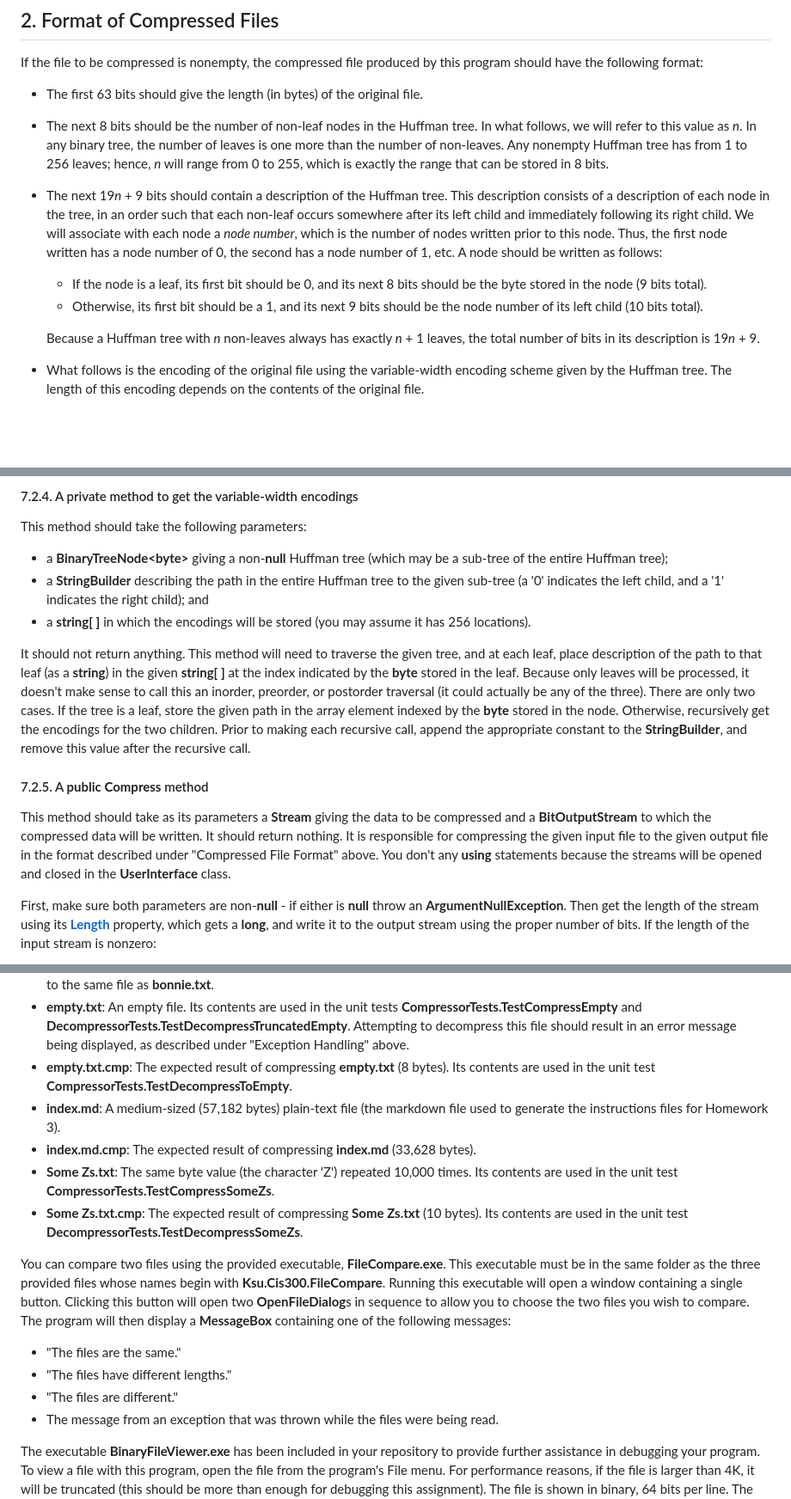
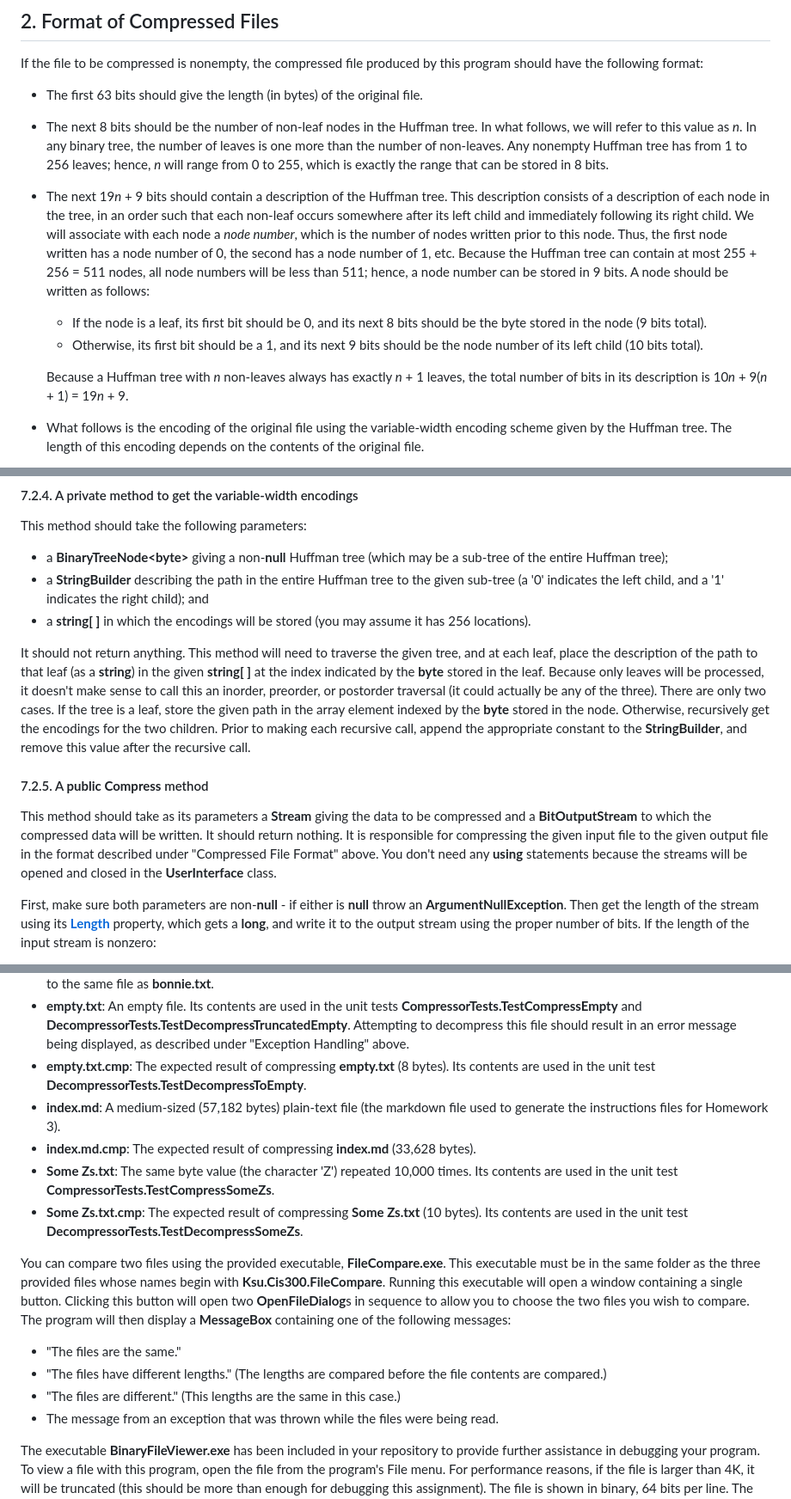
Before and after one commit to ksu-cis300-master/Homework-5-S24-Instructions-File-Compression, a Markdown page: index.md, 3 parts joined by grey strips. Shown: that part at 86% size. GitHub-like rendering; blank space fills up the shorter version.

```diff
--- a/index.md
+++ b/index.md
@@ -20,12 +18,12 @@ If the file to be compressed is nonempty, the compressed file produced by this p
 
 - The next 8 bits should be the number of non-leaf nodes in the Huffman tree. In what follows, we will refer to this value as *n*. In any binary tree, the number of leaves is one more than the number of non-leaves. Any nonempty Huffman tree has from 1 to 256 leaves; hence, *n* will range from 0 to 255, which is exactly the range that can be stored in 8 bits.
 
-- The next 19*n* + 9 bits should contain a description of the Huffman tree. This description consists of a description of each node in the tree, in an order such that each non-leaf occurs somewhere after its left child and immediately following its right child. We will associate with each node a *node number*, which is the number of nodes written prior to this node. Thus, the first node written has a node number of 0, the second has a node number of 1, etc. A node should be written as follows:
+- The next 19*n* + 9 bits should contain a description of the Huffman tree. This description consists of a description of each node in the tree, in an order such that each non-leaf occurs somewhere after its left child and immediately following its right child. We will associate with each node a *node number*, which is the number of nodes written prior to this node. Thus, the first node written has a node number of 0, the second has a node number of 1, etc. Because the Huffman tree can contain at most 255 + 256 = 511 nodes, all node numbers will be less than 511; hence, a node number can be stored in 9 bits. A node should be written as follows:
 
   - If the node is a leaf, its first bit should be 0, and its next 8 bits should be the byte stored in the node (9 bits total).
   - Otherwise, its first bit should be a 1, and its next 9 bits should be the node number of its left child (10 bits total).
 
-  Because a Huffman tree with *n* non-leaves always has exactly *n* + 1 leaves, the total number of bits in its description is 19*n* + 9.
+  Because a Huffman tree with *n* non-leaves always has exactly *n* + 1 leaves, the total number of bits in its description is 10*n* + 9(*n* + 1) = 19*n* + 9.
 
 - What follows is the encoding of the original file using the variable-width encoding scheme given by the Huffman tree. The length of this encoding depends on the contents of the original file.
 
@@ -178,11 +176,11 @@ This method should take the following parameters:
 - a **StringBuilder** describing the path in the entire Huffman tree to the given sub-tree (a '0' indicates the left child, and a '1' indicates the right child); and
 - a **string[ ]** in which the encodings will be stored (you may assume it has 256 locations).
 
-It should not return anything. This method will need to traverse the given tree, and at each leaf, place description of the path to that leaf (as a **string**) in the given **string[ ]** at the index indicated by the **byte** stored in the leaf. Because only leaves will be processed, it doesn't make sense to call this an inorder, preorder, or postorder traversal (it could actually be any of the three). There are only two cases. If the tree is a leaf, store the given path in the array element indexed by the **byte** stored in the node. Otherwise, recursively get the encodings for the two children. Prior to making each recursive call, append the appropriate constant to the **StringBuilder**, and remove this value after the recursive call.
+It should not return anything. This method will need to traverse the given tree, and at each leaf, place the description of the path to that leaf (as a **string**) in the given **string[ ]** at the index indicated by the **byte** stored in the leaf. Because only leaves will be processed, it doesn't make sense to call this an inorder, preorder, or postorder traversal (it could actually be any of the three). There are only two cases. If the tree is a leaf, store the given path in the array element indexed by the **byte** stored in the node. Otherwise, recursively get the encodings for the two children. Prior to making each recursive call, append the appropriate constant to the **StringBuilder**, and remove this value after the recursive call.
 
 #### 7.2.5. A **public Compress** method
 
-This method should take as its parameters a **Stream** giving the data to be compressed and a **BitOutputStream** to which the compressed data will be written. It should return nothing. It is responsible for compressing the given input file to the given output file in the format described under "Compressed File Format" above. You don't any **using** statements because the streams will be opened and closed in the **UserInterface** class.
+This method should take as its parameters a **Stream** giving the data to be compressed and a **BitOutputStream** to which the compressed data will be written. It should return nothing. It is responsible for compressing the given input file to the given output file in the format described under "Compressed File Format" above. You don't need any **using** statements because the streams will be opened and closed in the **UserInterface** class.
 
 First, make sure both parameters are non-**null** - if either is **null** throw an **ArgumentNullException**. Then get the length of the stream using its [**Length**](https://learn.microsoft.com/en-us/dotnet/api/system.io.stream.length?view=net-6.0) property, which gets a **long**, and write it to the output stream using the proper number of bits. If the length of the input stream is nonzero:
 
@@ -259,7 +257,7 @@ This archive contains several uncompressed files, the corresponding compressed f
 - **bonnieTruncatedTree3.txt.cmp**: Compressed data in which the Huffman tree ends prematurely - specifically, in the middle of a non-leaf node. Attempting to decompress this file should result in an error message being displayed, as described under "Exception Handling" above. The contents of this file are used in the unit test **DecompressorTests.TestDecompressTruncatedTree3**.
 - **cmp**: This is a copy of **bonnie.txt.cmp**. When decompressing, in the "Decompress File" dialog, you will need to change the filter drop-down to "All files (\*.\*)" in order to see this file. The "Save As" dialog should show an empty file name. It should decompress to the same file as **bonnie.txt**.
 - **empty.txt**: An empty file. Its contents are used in the unit tests **CompressorTests.TestCompressEmpty** and **DecompressorTests.TestDecompressTruncatedEmpty**. Attempting to decompress this file should result in an error message being displayed, as described under "Exception Handling" above.
-- **empty.txt.cmp**: The expected result of compressing **empty.txt** (8 bytes). Its contents are used in the unit test **CompressorTests.TestDecompressToEmpty**.
+- **empty.txt.cmp**: The expected result of compressing **empty.txt** (8 bytes). Its contents are used in the unit test **DecompressorTests.TestDecompressToEmpty**.
 - **index.md**: A medium-sized (57,182 bytes) plain-text file (the markdown file used to generate the instructions files for Homework 3).
 - **index.md.cmp**: The expected result of compressing **index.md** (33,628 bytes).
 - **Some Zs.txt**: The same byte value (the character 'Z') repeated 10,000 times. Its contents are used in the unit test **CompressorTests.TestCompressSomeZs**.
@@ -268,8 +266,8 @@ This archive contains several uncompressed files, the corresponding compressed f
 You can compare two files using the provided executable, **FileCompare.exe**. This executable must be in the same folder as the three provided files whose names begin with **Ksu.Cis300.FileCompare**. Running this executable will open a window containing a single button. Clicking this button will open two **OpenFileDialog**s in sequence to allow you to choose the two files you wish to compare. The program will then display a **MessageBox** containing one of the following messages:
 
 - "The files are the same."
-- "The files have different lengths."
-- "The files are different."
+- "The files have different lengths." (The lengths are compared before the file contents are compared.)
+- "The files are different." (This lengths are the same in this case.)
 - The message from an exception that was thrown while the files were being read.
 
 The executable **BinaryFileViewer.exe** has been included in your repository to provide further assistance in debugging your program. To view a file with this program, open the file from the program's File menu. For performance reasons, if the file is larger than 4K, it will be truncated (this should be more than enough for debugging this assignment). The file is shown in binary, 64 bits per line. The position of the beginning of any selected text, or of the cursor if there is no text selected, is shown as a byte index followed by a bit index within that byte. If there is text selected, its length is shown; if not, this value is 0. If there is a selection of length no more than 63, its value in both decimal and hex is shown. By holding down the Shift key while moving the text cursor with the arrow keys, you can change the end of the selection. This is useful for finding a specific bit length within the file. Using the arrow keys and the Shift key in this way, you can work your way through the different parts of a compressed file, checking whether they are correct.
```
Also changed, not shown: other parts of index.md (+7 -9 lines), ClassDiagram.png, 2 other files.
